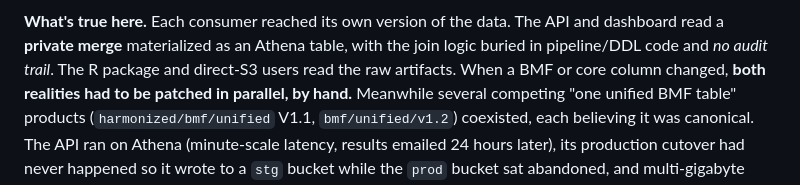
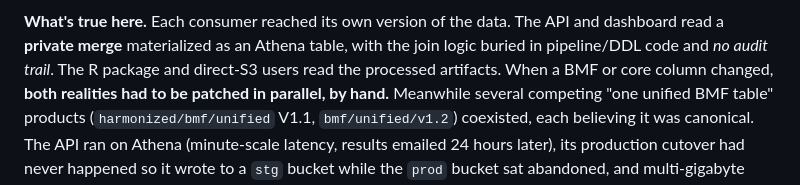
Before and after one commit to UrbanInstitute/nccs-contracts, a Markdown page: docs/agentic-systems-design.md, the part around one of its changes. Rendered like a GitHub page.

```diff
--- a/docs/agentic-systems-design.md
+++ b/docs/agentic-systems-design.md
@@ -65,7 +65,7 @@ flowchart TB
 **What's true here.** Each consumer reached its own version of the data.
 The API and dashboard read a **private merge** materialized as an
 Athena table, with the join logic buried in pipeline/DDL code and *no
-audit trail*. The R package and direct-S3 users read the raw artifacts.
+audit trail*. The R package and direct-S3 users read the processed artifacts.
 When a BMF or core column changed, **both realities had to be patched in
 parallel, by hand.** Meanwhile several competing "one unified BMF table"
 products (`harmonized/bmf/unified` V1.1, `bmf/unified/v1.2`) coexisted,
```
Also changed, not shown: other parts of docs/agentic-systems-design.md (+2 -2 lines).
